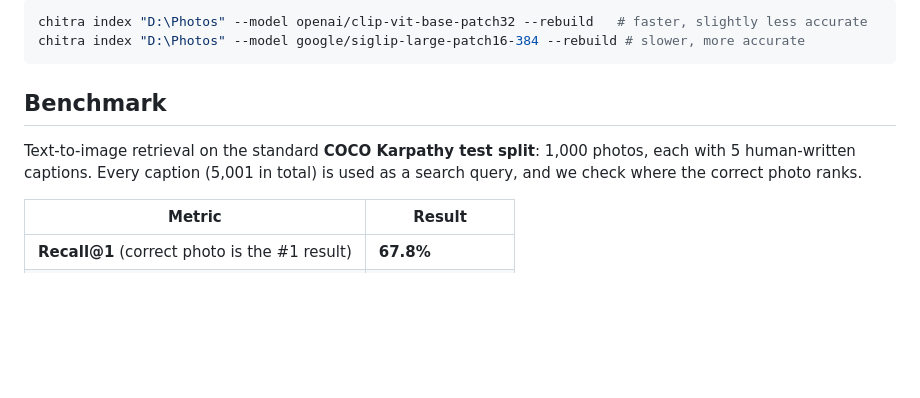
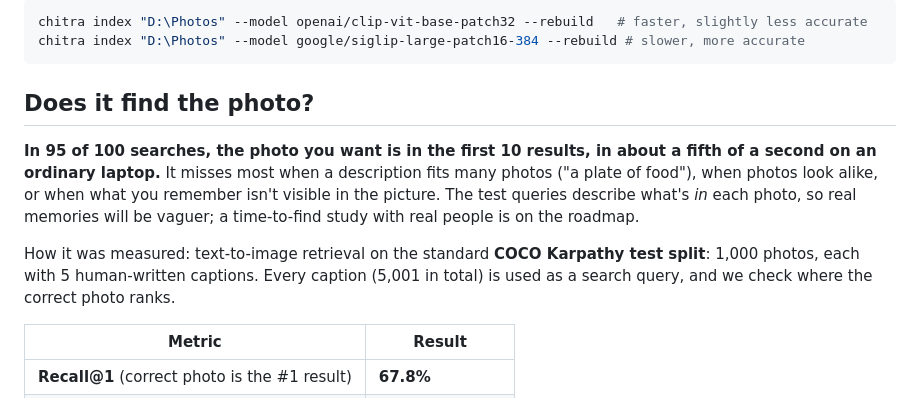
Before and after one commit to KruthiVaranasi/chitra, a Markdown page: README.md, the part around the change. GitHub-like rendering; blank space fills up the shorter version.

Commit message:
Explain the benchmark in user terms: does it find the photo?
Opens the results with what they mean for someone looking for a photo, when it misses, and why real memories will be harder than the test queries.

````diff
--- a/README.md
+++ b/README.md
@@ -101,9 +101,11 @@ chitra index "D:\Photos" --model openai/clip-vit-base-patch32 --rebuild   # fast
 chitra index "D:\Photos" --model google/siglip-large-patch16-384 --rebuild # slower, more accurate
 ```
 
-## Benchmark
+## Does it find the photo?
 
-Text-to-image retrieval on the standard **COCO Karpathy test split**: 1,000 photos, each with 5 human-written captions. Every caption (5,001 in total) is used as a search query, and we check where the correct photo ranks.
+**In 95 of 100 searches, the photo you want is in the first 10 results, in about a fifth of a second on an ordinary laptop.** It misses most when a description fits many photos ("a plate of food"), when photos look alike, or when what you remember isn't visible in the picture. The test queries describe what's *in* each photo, so real memories will be vaguer; a time-to-find study with real people is on the roadmap.
+
+How it was measured: text-to-image retrieval on the standard **COCO Karpathy test split**: 1,000 photos, each with 5 human-written captions. Every caption (5,001 in total) is used as a search query, and we check where the correct photo ranks.
 
 | Metric | Result |
 |---|---|
````
